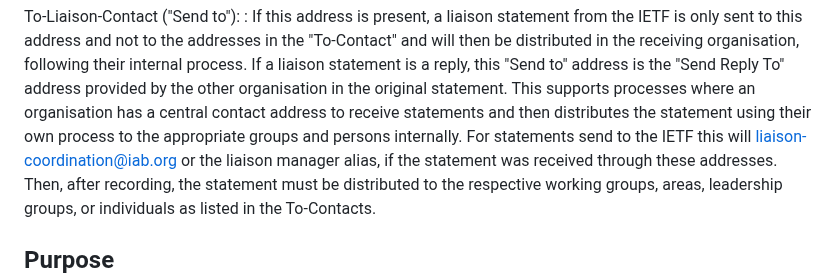
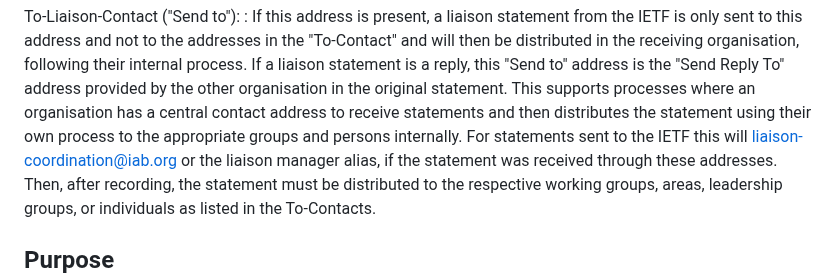
Before and after one commit to intarchboard/draft-iab-rfc4053bis, a Markdown page: draft-iab-rfc4053bis.md, the part around the change. Rendered like a GitHub page.

Commit message:
Apply suggestion from @sureshkrishnan

```diff
--- a/draft-iab-rfc4053bis.md
+++ b/draft-iab-rfc4053bis.md
@@ -237,7 +237,7 @@ To-Liaison-Contact ("Send to"):
    the "Send Reply To" address provided by the other organisation in the original statement.
    This supports processes where an organisation has a central contact address to receive statements
    and then distributes the statement using their own process to the appropriate groups and persons internally.
-   For statements send to the IETF this will liaison-coordination@iab.org or the liaison manager alias, if the
+   For statements sent to the IETF this will liaison-coordination@iab.org or the liaison manager alias, if the
    statement was received through these addresses.  Then, after recording, the statement
    must be distributed to the respective working groups, areas, leadership groups,
    or individuals as listed in the To-Contacts.
```
